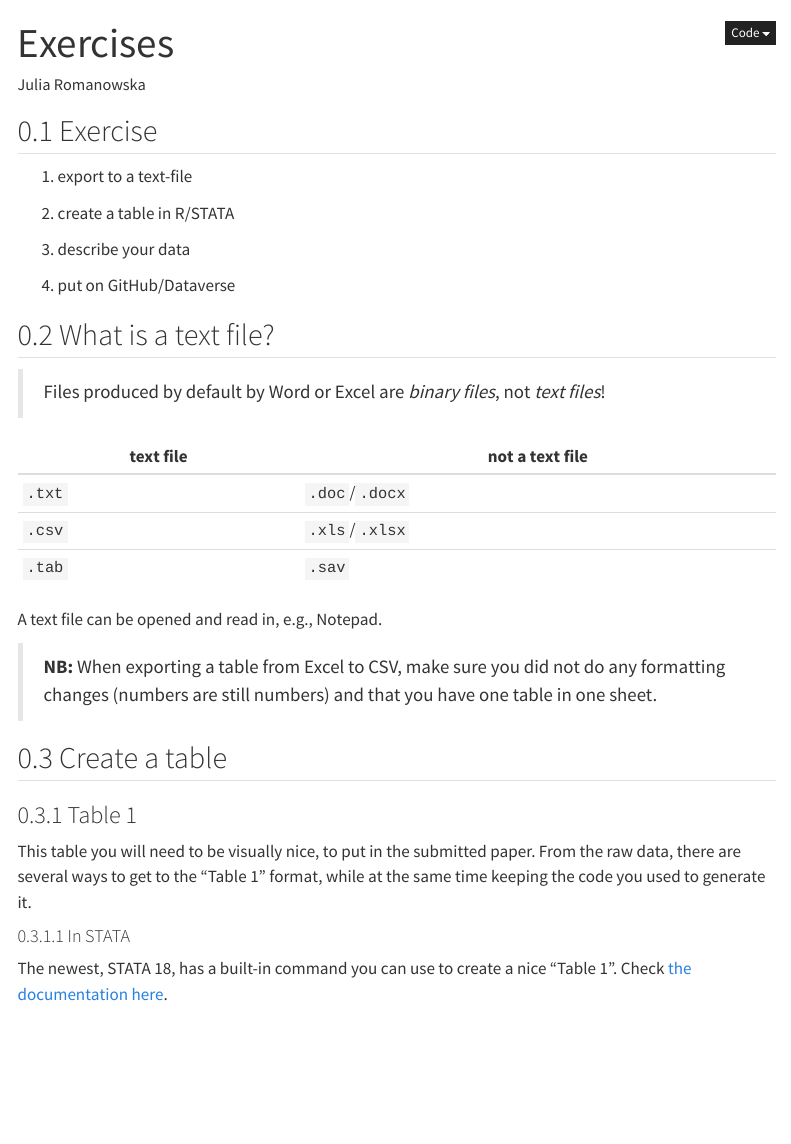
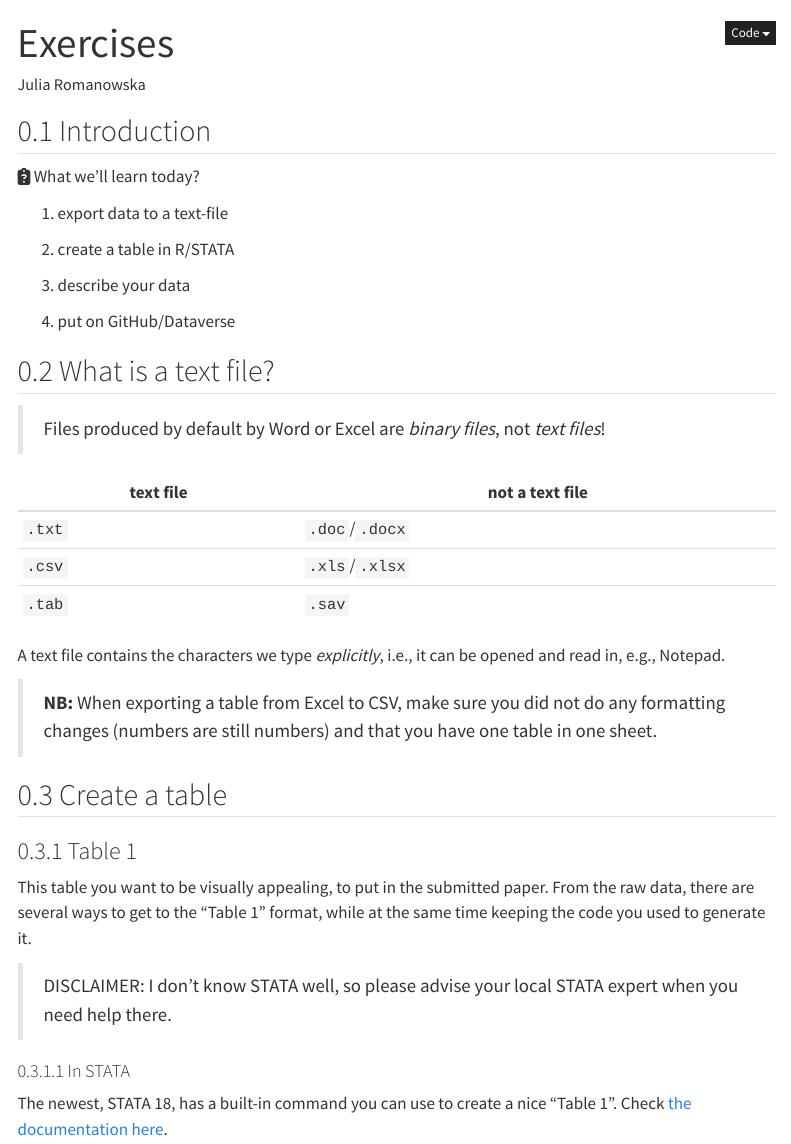
Before and after one commit to jromanowska/Data-cafe-open-science, a Quarto document (OpenScience_JRomanowska_exercises_2024-01-30.qmd): the page in a window 1100 px wide, from its top. Rendered offline with R 4.5, knitr and Pandoc in place of Quarto, with nearby package versions; some code elsewhere in the file could not run offline; menus at the side of the page are left out.

Commit message:
better wording and presentation

````diff
--- a/OpenScience_JRomanowska_exercises_2024-01-30.qmd
+++ b/OpenScience_JRomanowska_exercises_2024-01-30.qmd
@@ -16,8 +17,10 @@ library(gtsummary)
 ```
 
-## Exercise
+## Introduction
 
-1. export to a text-file
+`r fa("clipboard-question")` What we'll learn today?
+
+1. export data to a text-file
 
 2. create a table in R/STATA
 
@@ -35,7 +38,8 @@ library(gtsummary)
 | `.csv`    | `.xls`/`.xlsx`  |
 | `.tab`    | `.sav`          |
 
-A text file can be opened and read in, e.g., Notepad.
+A text file contains the characters we type _explicitly_, i.e., it can be opened
+and read in, e.g., Notepad.
 
 > **NB:** When exporting a table from Excel to CSV, make sure you did not do
 > any formatting changes (numbers are still numbers) and that you have one
@@ -45,9 +49,12 @@ A text file can be opened and read in, e.g., Notepad.
 
 ### Table 1
 
-This table you will need to be visually nice, to put in the submitted paper.
+This table you want to be visually appealing, to put in the submitted paper.
 From the raw data, there are several ways to get to the "Table 1" format,
 while at the same time keeping the code you used to generate it.
+
+> DISCLAIMER: I don't know STATA well, so please advise your local STATA
+> expert when you need help there.
 
 #### In STATA
 
````
Also changed, not shown: OpenScience_JRomanowska_2024-01-30.qmd (+11 -2 lines), OpenScience_JRomanowska_2024-01-30.html, OpenScience_JRomanowska_exercises_2024-01-30.html, OpenScience_JRomanowska_exercises_2024-01-30.qmd (1 more changed lines).
